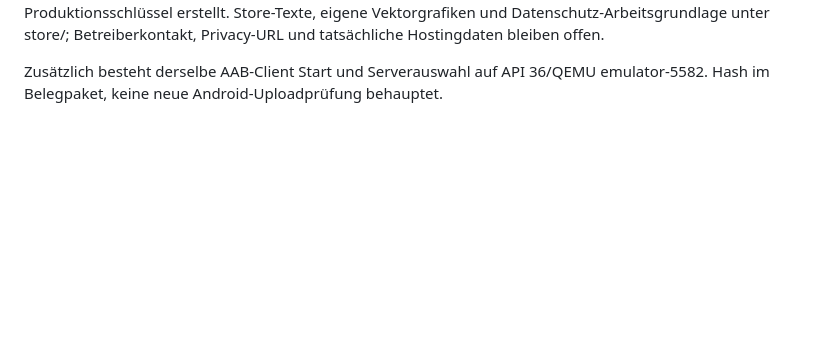
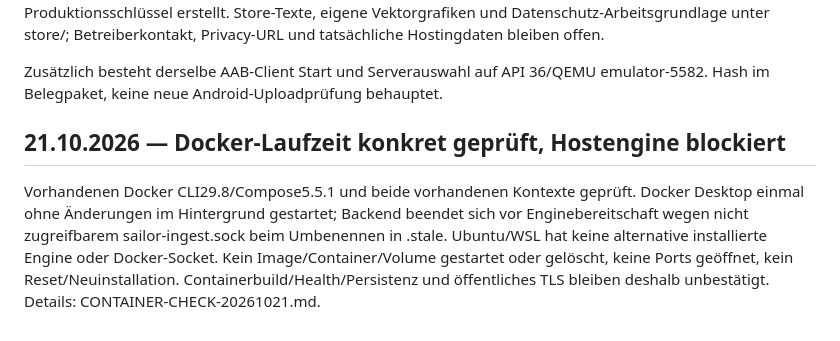
Before and after one commit to Leterel/knips, a Markdown page: PROGRESS.md, the part around the change. GitHub-like rendering; blank space fills up the shorter version.

Commit message:
Record actual Docker engine startup blocker and remaining container validation

```diff
--- a/PROGRESS.md
+++ b/PROGRESS.md
@@ -140,3 +140,13 @@ Betreiberkontakt, Privacy-URL und tatsächliche Hostingdaten bleiben offen.
 
 Zusätzlich besteht derselbe AAB-Client Start und Serverauswahl auf API 36/QEMU
 emulator-5582. Hash im Belegpaket, keine neue Android-Uploadprüfung behauptet.
+
+## 21.10.2026 — Docker-Laufzeit konkret geprüft, Hostengine blockiert
+
+Vorhandenen Docker CLI29.8/Compose5.5.1 und beide vorhandenen Kontexte geprüft.
+Docker Desktop einmal ohne Änderungen im Hintergrund gestartet; Backend beendet
+sich vor Enginebereitschaft wegen nicht zugreifbarem sailor-ingest.sock beim
+Umbenennen in .stale. Ubuntu/WSL hat keine alternative installierte Engine oder
+Docker-Socket. Kein Image/Container/Volume gestartet oder gelöscht, keine Ports
+geöffnet, kein Reset/Neuinstallation. Containerbuild/Health/Persistenz und
+öffentliches TLS bleiben deshalb unbestätigt. Details: CONTAINER-CHECK-20261021.md.
```
Also changed, not shown: CONTAINER-CHECK-20261021.md (added, +46 -0 lines), DEPLOYMENT.md (+7 -0 lines).
